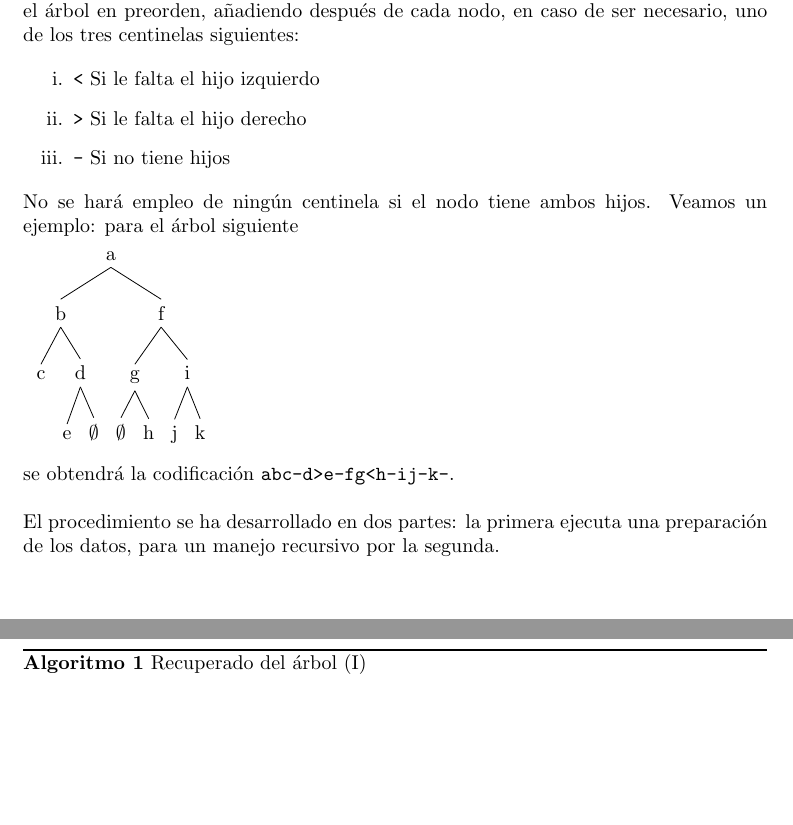
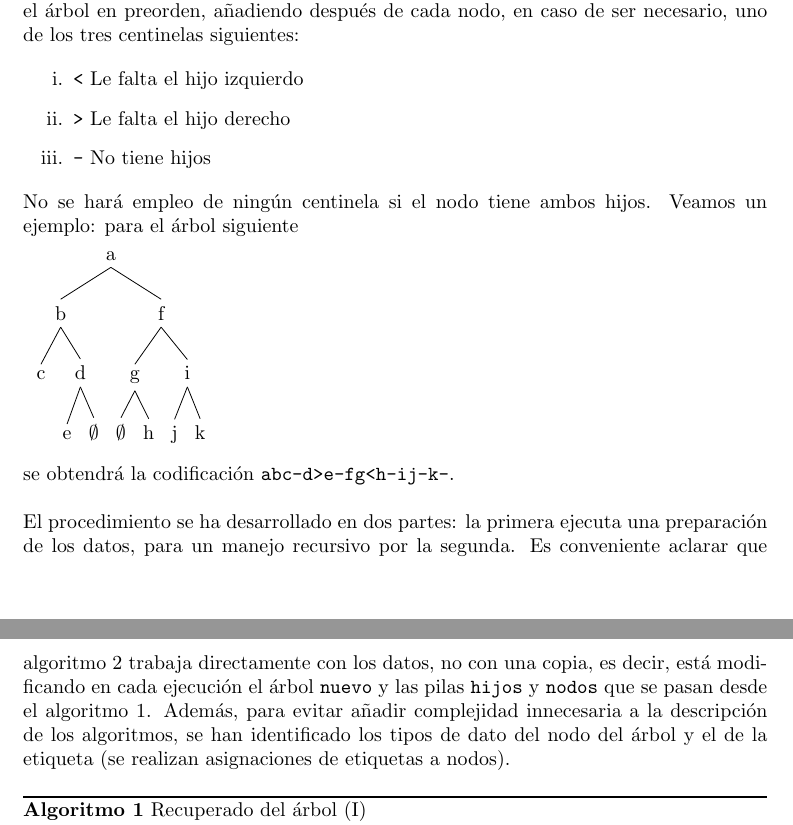
Before and after one commit to ncordon/RetoIV, a LaTeX document (retoIV.tex): two parts of pages 2 and 3 of 4, joined at a grey line, cut so that both start at the same text, the shorter picture padded with empty space. Compiled offline with pdfLaTeX.

Commit message:
Ajustes varios
Solo queda ajustar el ejemplo a la definición de los centinelas
(centinelas antes, después?)

```diff
--- a/retoIV.tex
+++ b/retoIV.tex
@@ -66,9 +66,9 @@
  de los tres centinelas siguientes:
 
  \begin{enumerate}
- \item[i.] \texttt{<} Si le falta el hijo izquierdo
- \item[ii.] \texttt{>} Si le falta el hijo derecho
- \item[iii.] \texttt{-} Si no tiene hijos
+ \item[i.] \texttt{<} Le falta el hijo izquierdo
+ \item[ii.] \texttt{>} Le falta el hijo derecho
+ \item[iii.] \texttt{-} No tiene hijos
  \end{enumerate}
 
  No se hará empleo de ningún centinela si el nodo tiene ambos hijos. Veamos un ejemplo: para el árbol siguiente
@@ -85,10 +85,18 @@
   ]};\\
  \end{tikzpicture}
 
- se obtendrá la codificación \texttt{abc-d>e-fg<h-ij-k-}.\\\ %ajustar ejemplo a posición de centinelas
+ se obtendrá la codificación \texttt{abc-d>e-fg<h-ij-k-}.\\\ %ajustar ejemplo a posición de centinelas \texttt{ab-c>d-ef<g-hi-j-k}
+
 
  El procedimiento se ha desarrollado en dos partes: la primera ejecuta una
- preparación de los datos, para un manejo recursivo por la segunda.
+ preparación de los datos, para un manejo recursivo por la segunda. Es conveniente
+ aclarar que algoritmo \ref{rec2} trabaja directamente con los
+ datos, no con una copia, es decir, está modificando en cada ejecución
+ el árbol \texttt{nuevo} y las pilas \texttt{hijos} y \texttt{nodos} que se pasan
+ desde el algoritmo \ref{rec1}. Además, para evitar añadir complejidad
+ innecesaria a la descripción de los algoritmos, se han identificado los
+ tipos de dato del nodo del árbol y el de la etiqueta (se realizan asignaciones
+ de etiquetas a nodos).
 
  % Aclarar que se identifica el tipo nodo con el tipo etiqueta...
 
```
Also changed, not shown: retoIV.pdf, retoIV.tex (2 more changed lines).
